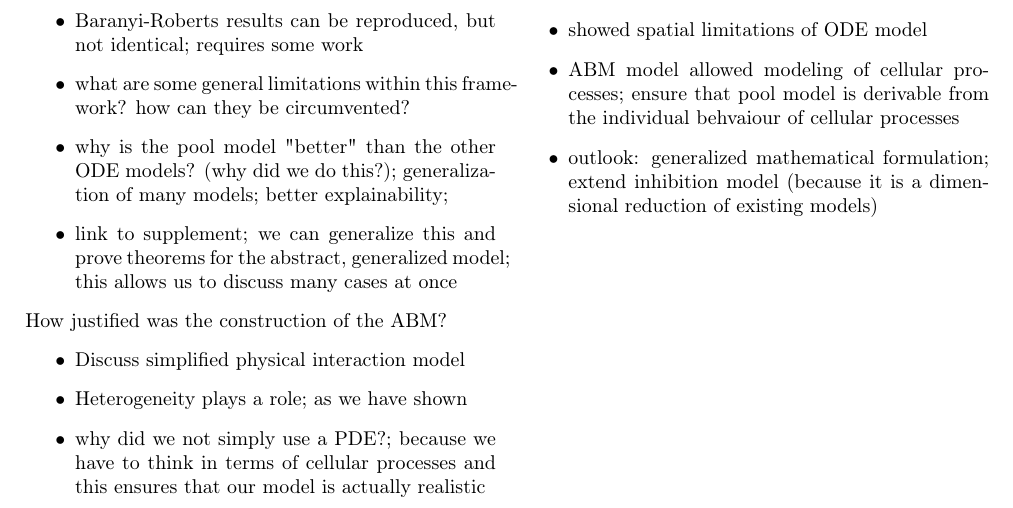
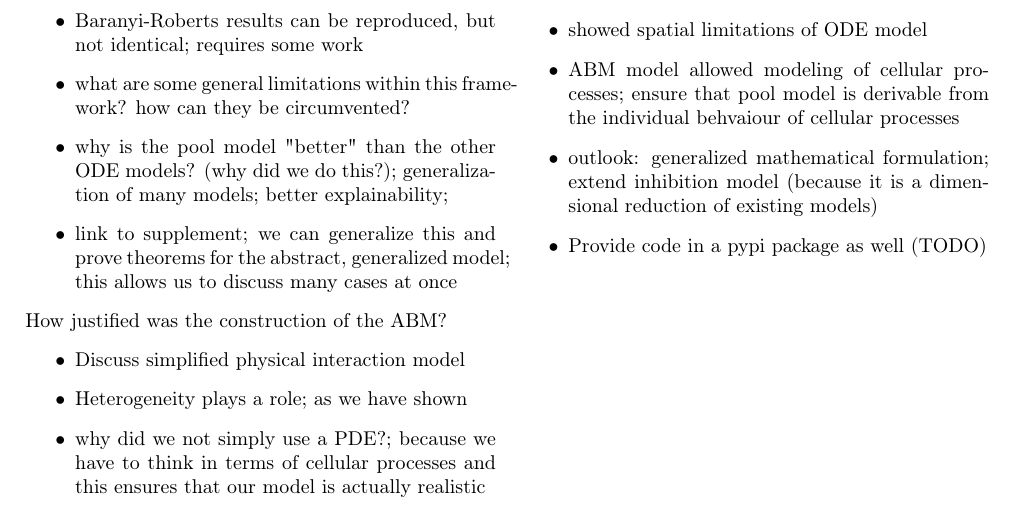
Before and after one commit to polinagaindrik/pool_model_paper, a LaTeX paper (paper/pool_model.tex): part of page 11 of 23, cut so that both start at the same text. Compiled offline with pdfLaTeX.

Commit message:
add TODO to conclusion

```diff
--- a/paper/pool_model.tex
+++ b/paper/pool_model.tex
@@ -1166,6 +1166,7 @@ What are limitations of our approach?
         from the individual behvaiour of cellular processes
     \item outlook: generalized mathematical formulation; extend inhibition model (because it is a
         dimensional reduction of existing models)
+    \item Provide code in a pypi package as well (TODO)
 \end{itemize}
 
 \onecolumn
```
